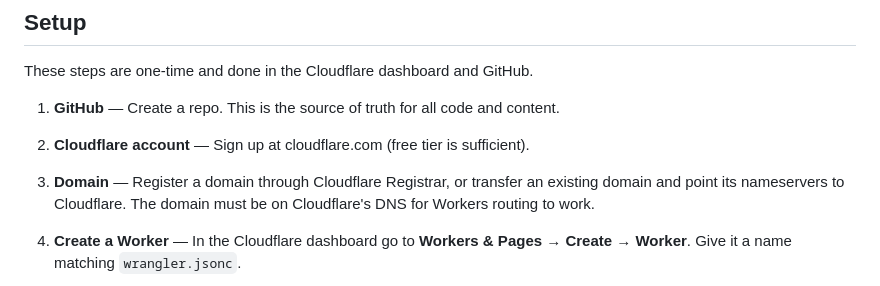
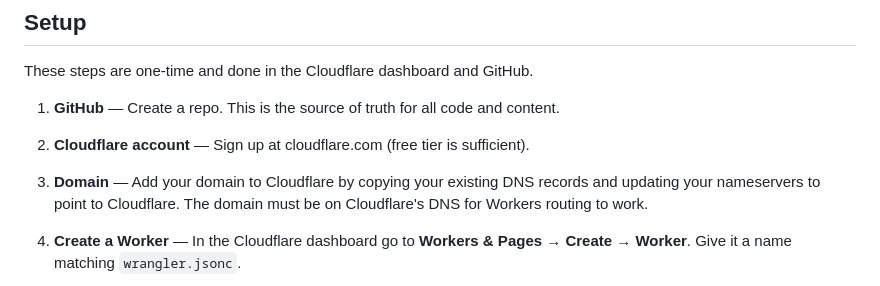
Before and after one commit to bdelamatre/claude-personal-website-builder, a Markdown page: README.md, the part around the change. Drawn GitHub-style.

Commit message:
Simplify domain setup step — point nameservers, no transfer needed
https://claude.ai/code/session_01VaaZT5LPTApiFirpbNFQM2

```diff
--- a/README.md
+++ b/README.md
@@ -12,8 +12,8 @@ These steps are one-time and done in the Cloudflare dashboard and GitHub.
 2. **Cloudflare account** — Sign up at cloudflare.com (free tier is
    sufficient).
 
-3. **Domain** — Register a domain through Cloudflare Registrar, or transfer
-   an existing domain and point its nameservers to Cloudflare. The domain
+3. **Domain** — Add your domain to Cloudflare by copying your existing DNS
+   records and updating your nameservers to point to Cloudflare. The domain
    must be on Cloudflare's DNS for Workers routing to work.
 
 4. **Create a Worker** — In the Cloudflare dashboard go to **Workers & Pages
```
